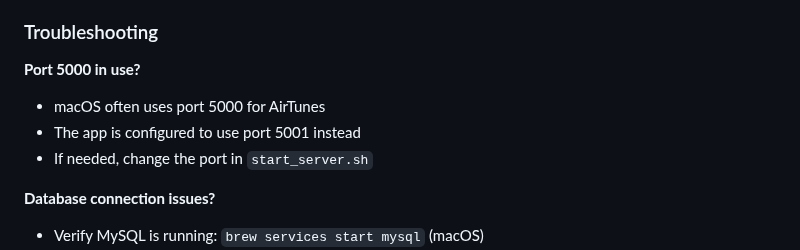
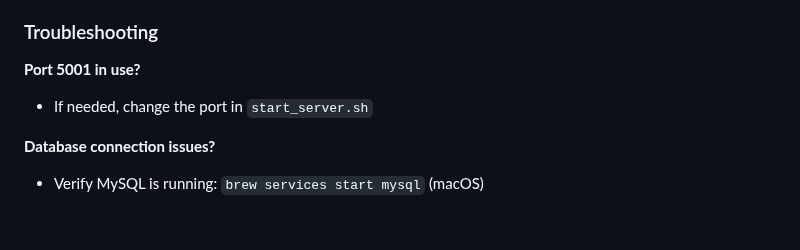
Before and after one commit to bouhormq/Ebuka-Salim-Portfolio, a Markdown page: README.md, the part around the change. Drawn GitHub-style; blank space fills up the shorter version.

Commit message:
port fix

```diff
--- a/README.md
+++ b/README.md
@@ -215,9 +215,7 @@ Ebuka-Salim-Portfolio/
 
 ### Troubleshooting
 
-**Port 5000 in use?**
-- macOS often uses port 5000 for AirTunes
-- The app is configured to use port 5001 instead
+**Port 5001 in use?**
 - If needed, change the port in `start_server.sh`
 
 **Database connection issues?**
```
